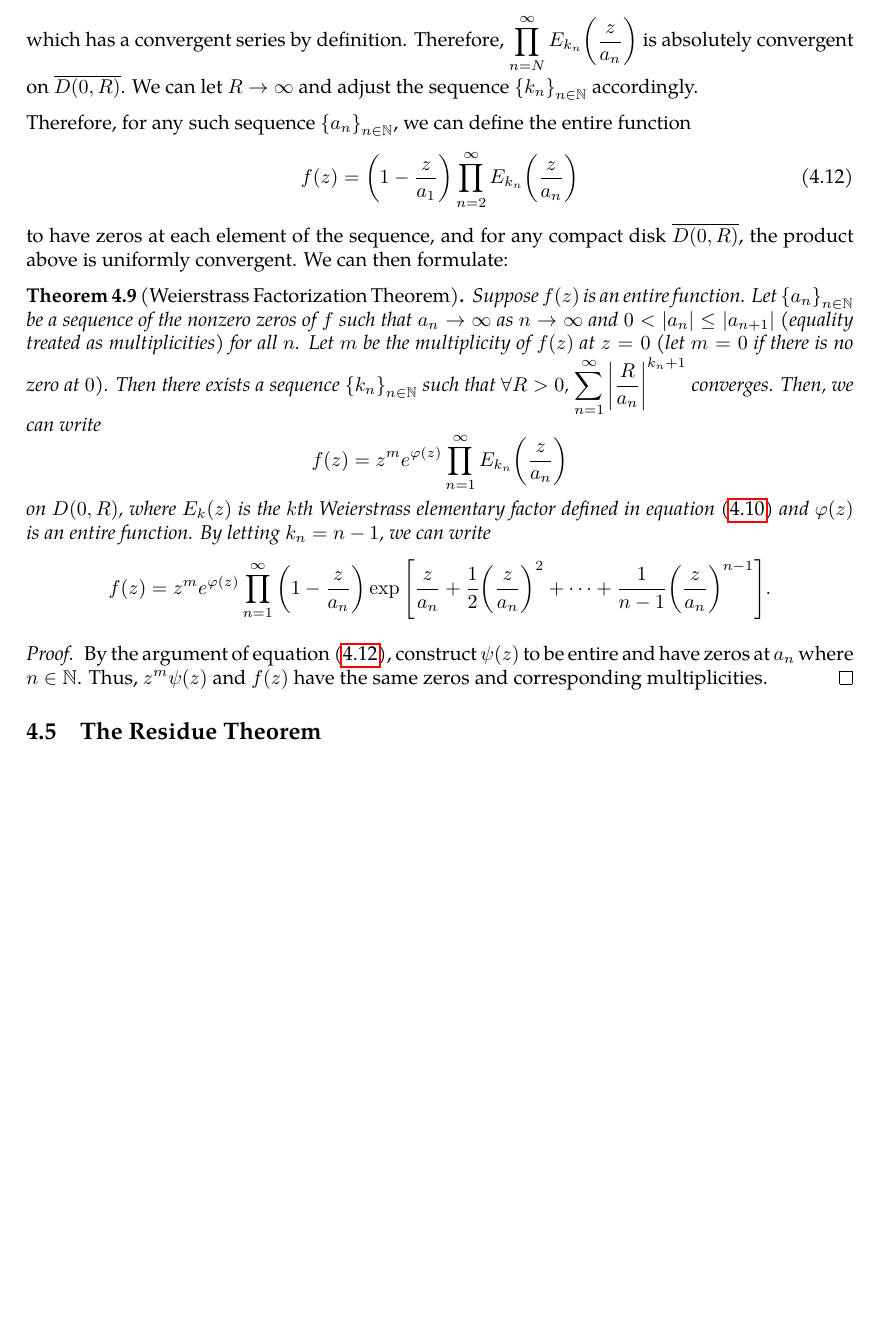
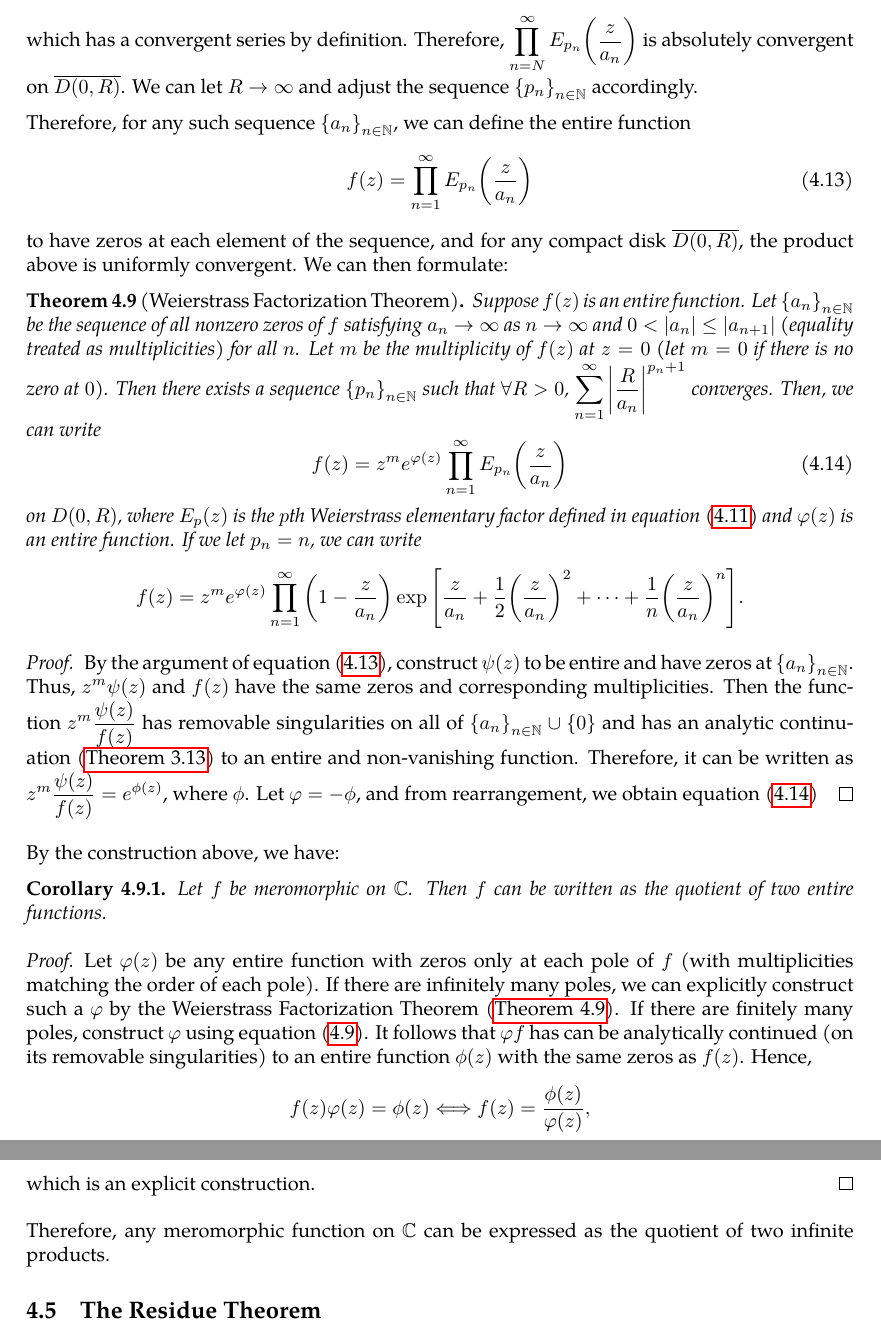
Before and after one commit to slipperking/complex-analysis-latex, a LaTeX document (main.tex): part of page 87 of 93 before the commit and two parts of pages 87 and 88 of 94 after it, the two joined at a grey line, cut so that both start at the same text, the shorter picture padded with empty space. Compiled offline with pdfLaTeX.

Commit message:
overleaf_to_git (Mon Jul  7 01:43:13 2025 -0700): update main.tex from r17207 to r17208

```diff
--- a/main.tex
+++ b/main.tex
@@ -2122 +2118,0 @@ Therefore, we have \[\abs{E_{k_n}\qty(\frac{z}{a_n})-1}=\abs{\exp(Q_{k_n}\qty(\f
-which has a convergent series by definition. Therefore, \(\prod_{n=N}^\infty E_{k_n}\qty(\frac{z}{a_n})\) is absolutely convergent on \(\overline{D(0,R)}\). We can let \(R\to\infty\) and adjust the sequence \(\qty{k_n}_{n\in\mathbb{N}}\) accordingly.
@@ -2123,14 +2124,26 @@ which has a convergent series by definition. Therefore, \(\prod_{n=N}^\infty E_{
+which has a convergent series by definition. Therefore, \(\prod_{n=N}^\infty E_{p_n}\qty(\frac{z}{a_n})\) is absolutely convergent on \(\overline{D(0,R)}\). We can let \(R\to\infty\) and adjust the sequence \(\qty{p_n}_{n\in\mathbb{N}}\) accordingly.
 
 Therefore, for any such sequence \(\qty{a_n}_{n\in\mathbb{N}}\), we can define the entire function
 \begin{equation}
-	f(z)=\qty(1-\frac{z}{a_1})\prod_{n=2}^\infty E_{k_n}\qty(\frac{z}{a_n})\label{eq:entirefunctionconstructedfromzeros}
+	f(z)=\prod_{n=1}^\infty E_{p_n}\qty(\frac{z}{a_n})\label{eq:entirefunctionconstructedfromzeros}
 \end{equation} to have zeros at each element of the sequence, and for any compact disk \(\overline{D(0,R)}\), the product above is uniformly convergent. We can then formulate:
-\begin{theorem}[Weierstrass Factorization Theorem]\label{thm:weierstrassfactorizationtheorem}
-	Suppose \(f(z)\) is an entire function. Let \(\qty{a_n}_{n\in\mathbb{N}}\) be a sequence of the nonzero zeros of \(f\) such that \(a_n\to\infty\) as \(n\to\infty\) and \(0<\qty|a_n|\leq\qty|a_{n+1}|\) (equality treated as multiplicities) for all \(n\). Let \(m\) be the multiplicity of \(f(z)\) at \(z=0\) (let \(m=0\) if there is no zero at \(0\)). Then there exists a sequence \(\qty{k_n}_{n\in\mathbb{N}}\) such that \(\forall R>0\), \(\sum_{n=1}^\infty{\qty|\frac{R}{a_n}|}^{k_n+1}\) converges. Then, we can write \[f(z)=z^me^{\varphi(z)}\prod_{n=1}^\infty E_{k_n}\qty(\frac{z}{a_n})\] on \(D(0,R)\), where \(E_k(z)\) is the \(k\)th Weierstrass elementary factor defined in equation~\eqref{eq:weierstrasselementaryfactor} and \(\varphi(z)\) is an entire function. By letting \(k_n=n-1\), we can write \[f(z)=z^me^{\varphi(z)}\prod_{n=1}^\infty\qty(1-\frac{z}{a_n})\exp\qty[\frac{z}{a_n}+\frac{1}{2}\qty(\frac{z}{a_n})^2+\cdots+\frac{1}{n-1}\qty(\frac{z}{a_n})^{n-1}].\]
-\end{theorem}
-\begin{proof}
-	By the argument of equation~\eqref{eq:entirefunctionconstructedfromzeros}, construct \(\psi(z)\) to be entire and have zeros at \(a_n\) where \(n\in\mathbb{N}\). Thus, \(z^m\psi(z)\) and \(f(z)\) have the same zeros and corresponding multiplicities.
-\end{proof}
+\begin{theorem}[Weierstrass Factorization Theorem]\label{thm:weierstrassfactorization}
+	Suppose \(f(z)\) is an entire function. Let \(\qty{a_n}_{n\in\mathbb{N}}\) be the sequence of all nonzero zeros of \(f\) satisfying \(a_n\to\infty\) as \(n\to\infty\) and \(0<\qty|a_n|\leq\qty|a_{n+1}|\) (equality treated as multiplicities) for all \(n\). Let \(m\) be the multiplicity of \(f(z)\) at \(z=0\) (let \(m=0\) if there is no zero at \(0\)). Then there exists a sequence \(\qty{p_n}_{n\in\mathbb{N}}\) such that \(\forall R>0\), \(\sum_{n=1}^\infty{\qty|\frac{R}{a_n}|}^{p_n+1}\) converges. Then, we can write \begin{equation}
+		f(z)=z^me^{\varphi(z)}\prod_{n=1}^\infty E_{p_n}\qty(\frac{z}{a_n})\label{eq:weierstrassfactorization_statement}
+	\end{equation} on \(D(0,R)\), where \(E_p(z)\) is the \(p\)th Weierstrass elementary factor defined in equation~\eqref{eq:weierstrasselementaryfactor} and \(\varphi(z)\) is an entire function. If we let \(p_n=n\), we can write \[f(z)=z^me^{\varphi(z)}\prod_{n=1}^\infty\qty(1-\frac{z}{a_n})\exp\qty[\frac{z}{a_n}+\frac{1}{2}\qty(\frac{z}{a_n})^2+\cdots+\frac{1}{n}\qty(\frac{z}{a_n})^n].\]
+\end{theorem}
+\begin{proof}
+	By the argument of equation~\eqref{eq:entirefunctionconstructedfromzeros}, construct \(\psi(z)\) to be entire and have zeros at \(\qty{a_n}_{n\in\mathbb{N}}\). Thus, \(z^m\psi(z)\) and \(f(z)\) have the same zeros and corresponding multiplicities. Then the function \(z^m\frac{\psi(z)}{f(z)}\) has removable singularities on all of \(\qty{a_n}_{n\in\mathbb{N}}\cup\qty{0}\) and has an analytic continuation (\autoref{thm:removablesingularitiesriemann}) to an entire and non-vanishing function. Therefore, it can be written as \(z^m\frac{\psi(z)}{f(z)}=e^{\phi(z)}\), where \(\phi\). Let \(\varphi=-\phi\), and from rearrangement, we obtain equation~\eqref{eq:weierstrassfactorization_statement}
+\end{proof}
+By the construction above, we have:
+\begin{corollary}
+	Let \(f\) be meromorphic on \(\mathbb{C}\). Then \(f\) can be written as the quotient of two entire functions.
+\end{corollary}
+\begin{proof}
+	Let \(\varphi(z)\) be any entire function with zeros only at each pole of \(f\) (with multiplicities matching the order of each pole). If there are infinitely many poles, we can explicitly construct such a \(\varphi\) by the Weierstrass Factorization Theorem (\autoref{thm:weierstrassfactorization}). If there are finitely many poles, construct \(\varphi\) using equation~\eqref{eq:weierstrassfactorization_finitezeros}. It follows that \(\varphi f\) has can be analytically continued (on its removable singularities) to an entire function \(\phi(z)\) with the same zeros as \(f(z)\). Hence, \[f(z)\varphi(z)=\phi(z)\Longleftrightarrow f(z)=\frac{\phi(z)}{\varphi(z)},\]
+	which is an explicit construction.
+\end{proof}
+Therefore, any meromorphic function on \(\mathbb{C}\) can be expressed as the quotient of two infinite products.
 \subsection{The Residue Theorem}\label{sec:cauchyresiduetheorem}
 After Riemann and Weierstrass refined the understanding of analytic functions and the formal characterization of Jordan curves, the Cauchy Residue Theorem was consequently formalized. Cauchy had the informal notion of a residue, which we will now formally introduce.
 \begin{definition}[Residue]\label{def:residue}
```
Also changed, not shown: main.tex (44 more changed lines).
